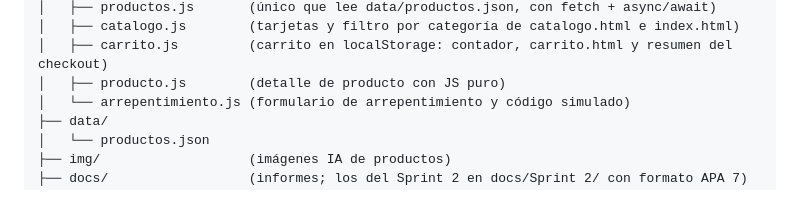
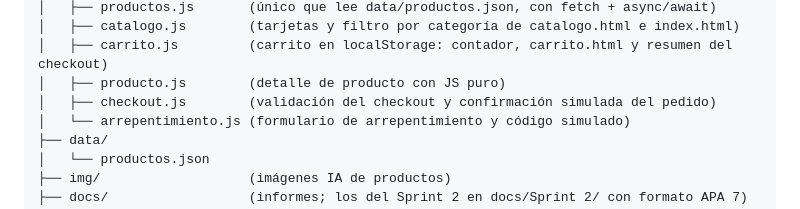
Before and after one commit to juanimol19/mieles-los-primos-web, a Markdown page: CLAUDE.md, the part around the change. GitHub-like rendering.

```diff
--- a/CLAUDE.md
+++ b/CLAUDE.md
@@ -87,6 +87,7 @@ mieles-los-primos-web/
 │   ├── catalogo.js        (tarjetas y filtro por categoría de catalogo.html e index.html)
 │   ├── carrito.js         (carrito en localStorage: contador, carrito.html y resumen del checkout)
 │   ├── producto.js        (detalle de producto con JS puro)
+│   ├── checkout.js        (validación del checkout y confirmación simulada del pedido)
 │   └── arrepentimiento.js (formulario de arrepentimiento y código simulado)
 ├── data/
 │   └── productos.json
```
Also changed, not shown: README.md (+1 -0 lines).
